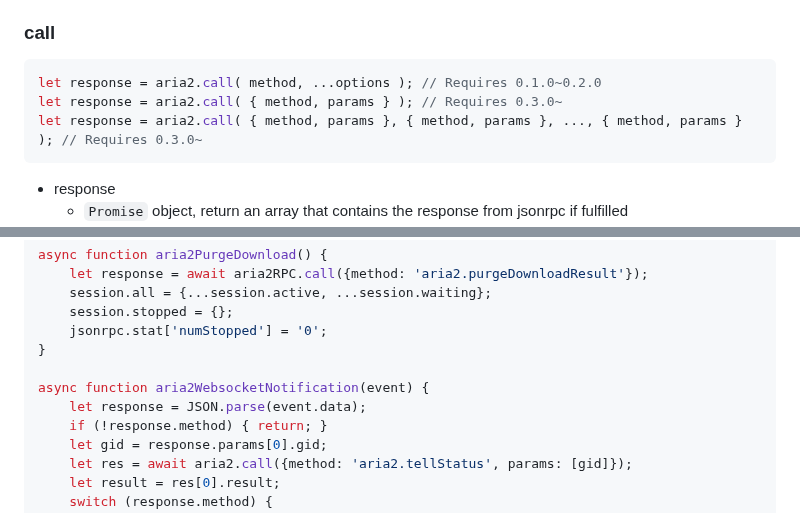
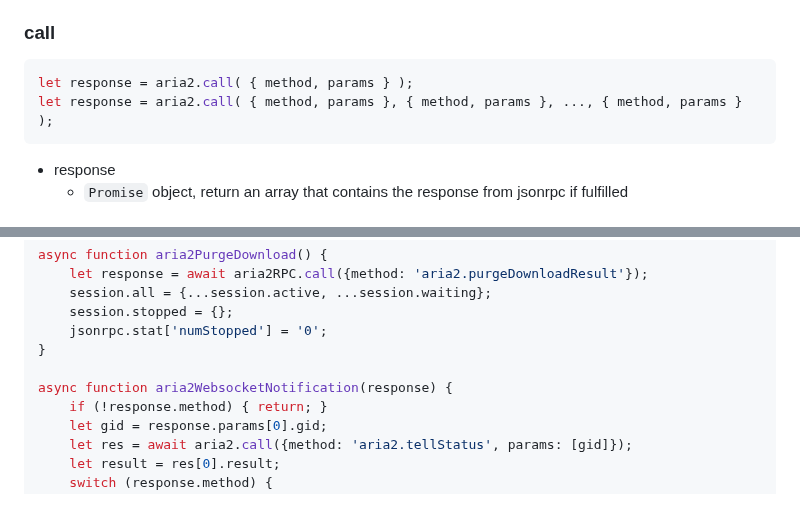
Before and after one commit to jc3213/jslib, a Markdown page: aria2/README.md, 2 parts joined by grey strips. Drawn GitHub-style.

````diff
--- a/aria2/README.md
+++ b/aria2/README.md
@@ -89,9 +89,8 @@ aria2.onclose = callback; // set new message event listener
 
 ### call
 ```javascript
-let response = aria2.call( method, ...options ); // Requires 0.1.0~0.2.0
-let response = aria2.call( { method, params } ); // Requires 0.3.0~
-let response = aria2.call( { method, params }, { method, params }, ..., { method, params } ); // Requires 0.3.0~
+let response = aria2.call( { method, params } );
+let response = aria2.call( { method, params }, { method, params }, ..., { method, params } );
 ```
 - response
     - `Promise` object, return an array that contains the response from jsonrpc if fulfilled
@@ -152,8 +151,7 @@ async function aria2PurgeDownload() {
     jsonrpc.stat['numStopped'] = '0';
 }
 
-async function aria2WebsocketNotification(event) {
-    let response = JSON.parse(event.data);
+async function aria2WebsocketNotification(response) {
     if (!response.method) { return; }
     let gid = response.params[0].gid;
     let res = await aria2.call({method: 'aria2.tellStatus', params: [gid]});
````
